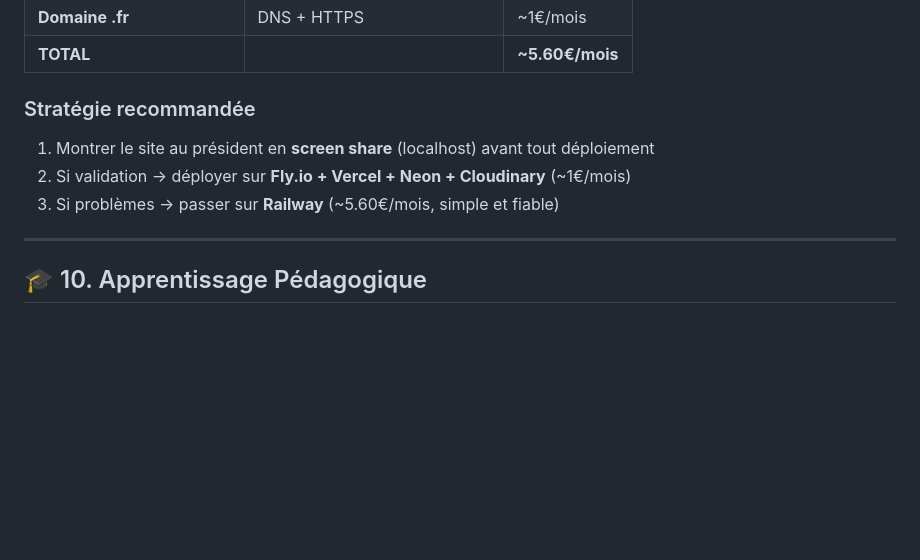
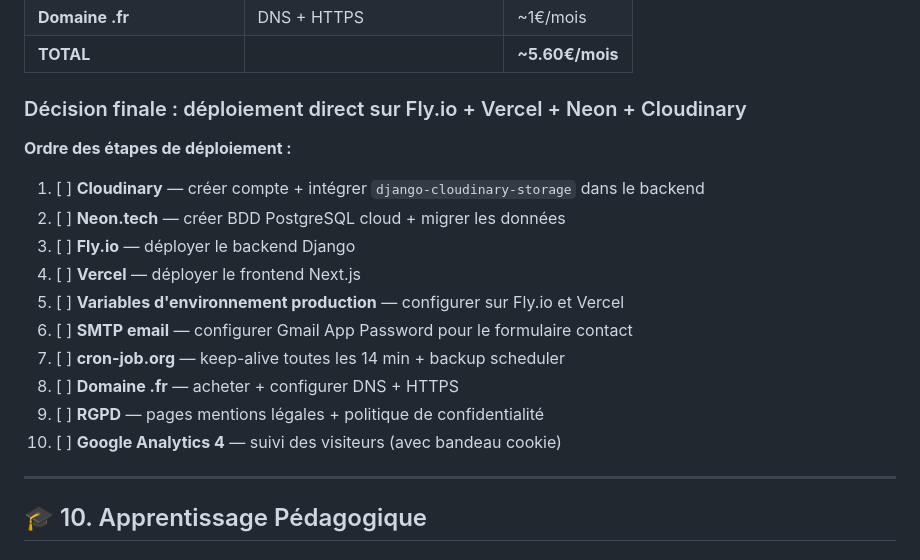
Before and after one commit to malik31200/Jeune-Entente-Toulousaine, a Markdown page: CLAUDE.md, the part around the change. Drawn GitHub-style; blank space fills up the shorter version.

Commit message:
docs: décision déploiement — Fly.io + Vercel + Neon + Cloudinary
Co-Authored-By: Claude Sonnet 4.6 <noreply@anthropic.com>

```diff
--- a/CLAUDE.md
+++ b/CLAUDE.md
@@ -724,10 +724,19 @@ Créer un **site web moderne pour un club de football** qui combine :
 |**Domaine .fr**|DNS + HTTPS|~1€/mois|
 |**TOTAL**||**~5.60€/mois**|
 
-### Stratégie recommandée
-1. Montrer le site au président en **screen share** (localhost) avant tout déploiement
-2. Si validation → déployer sur **Fly.io + Vercel + Neon + Cloudinary** (~1€/mois)
-3. Si problèmes → passer sur **Railway** (~5.60€/mois, simple et fiable)
+### Décision finale : déploiement direct sur Fly.io + Vercel + Neon + Cloudinary
+
+**Ordre des étapes de déploiement :**
+1. [ ] **Cloudinary** — créer compte + intégrer `django-cloudinary-storage` dans le backend
+2. [ ] **Neon.tech** — créer BDD PostgreSQL cloud + migrer les données
+3. [ ] **Fly.io** — déployer le backend Django
+4. [ ] **Vercel** — déployer le frontend Next.js
+5. [ ] **Variables d'environnement production** — configurer sur Fly.io et Vercel
+6. [ ] **SMTP email** — configurer Gmail App Password pour le formulaire contact
+7. [ ] **cron-job.org** — keep-alive toutes les 14 min + backup scheduler
+8. [ ] **Domaine .fr** — acheter + configurer DNS + HTTPS
+9. [ ] **RGPD** — pages mentions légales + politique de confidentialité
+10. [ ] **Google Analytics 4** — suivi des visiteurs (avec bandeau cookie)
 
 ---
 
```
